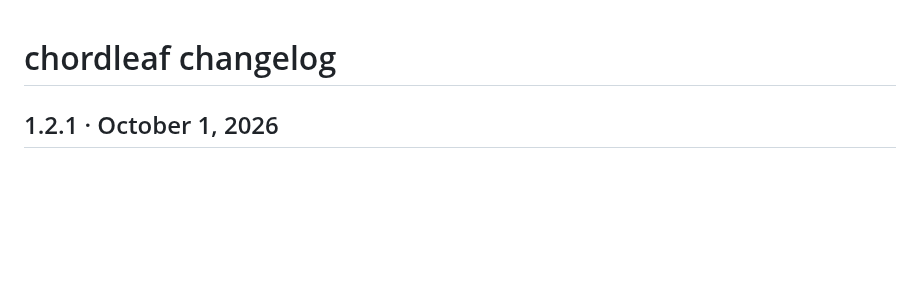
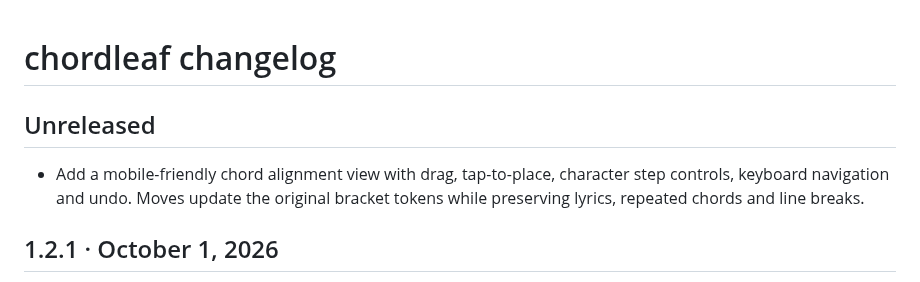
Before and after one commit to antoniomml/chordleaf, a Markdown page: CHANGELOG.md, the part around the change. Drawn GitHub-style; blank space fills up the shorter version.

```diff
--- a/CHANGELOG.md
+++ b/CHANGELOG.md
@@ -1,4 +1,8 @@
 # chordleaf changelog
+
+## Unreleased
+
+- Add a mobile-friendly chord alignment view with drag, tap-to-place, character step controls, keyboard navigation and undo. Moves update the original bracket tokens while preserving lyrics, repeated chords and line breaks.
 
 ## 1.2.1 · October 1, 2026
 
```
Also changed, not shown: docs/wiki/User-guide.md (+6 -0 lines), docs/images/chord-alignment-mobile.png (added), 12 other files.
